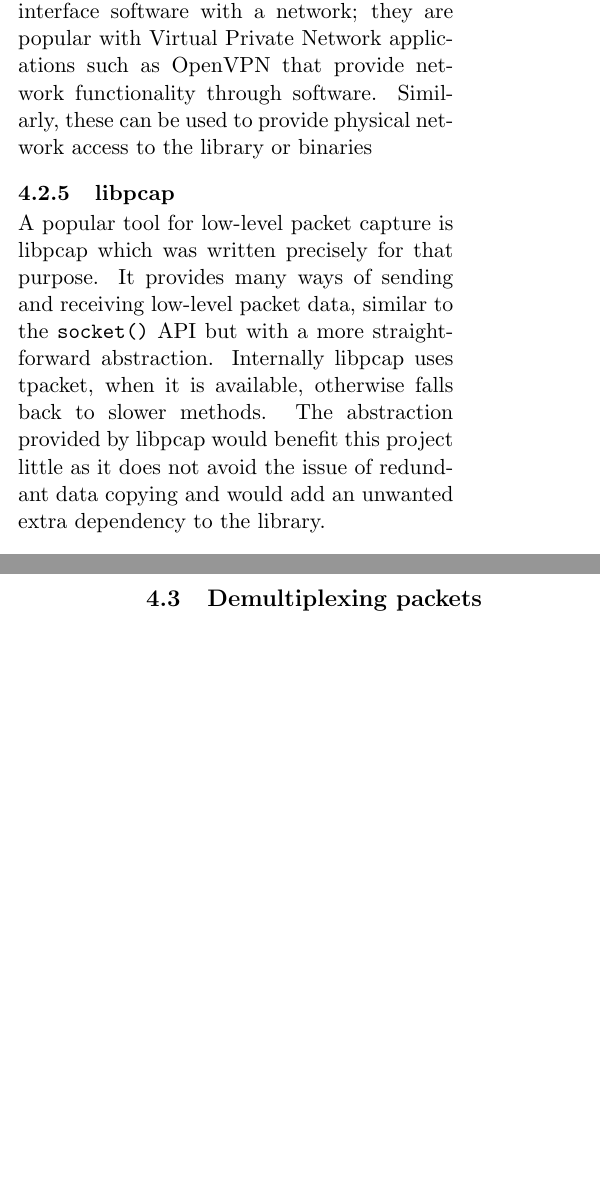
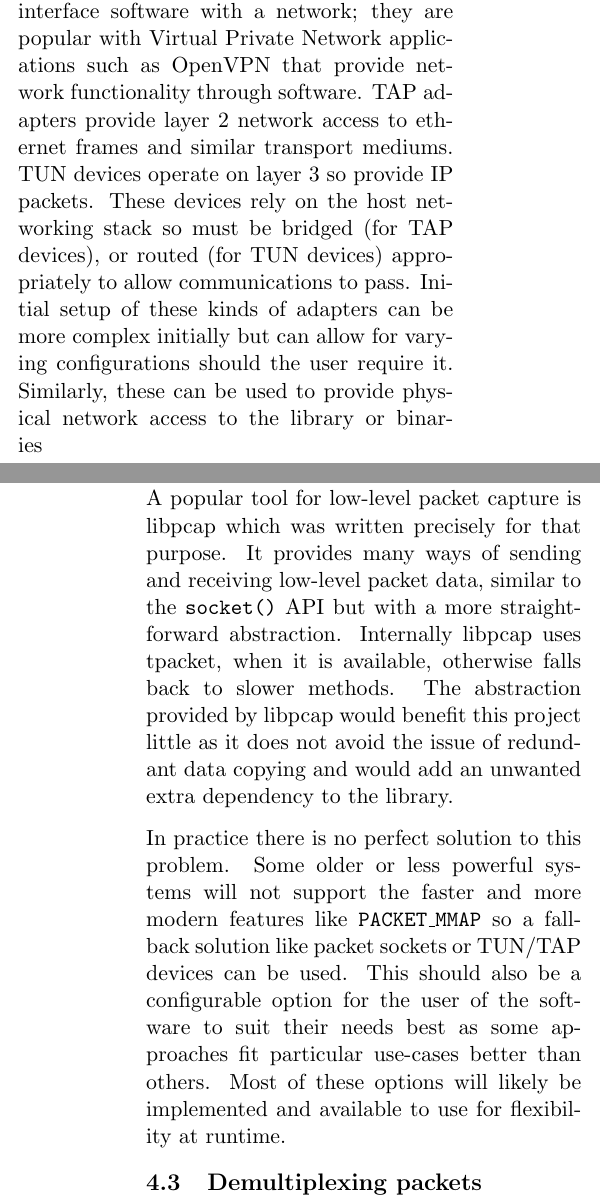
Before and after one commit to frebib/final-year-project, a LaTeX document (scientfic-journal/journal.tex): two parts of the columns of pages 10 and 11 of 13, joined at a grey line, cut so that both start at the same text, the shorter picture padded with empty space. Compiled offline with pdfLaTeX.

Commit message:
Improve 'network communication' section

```diff
--- a/scientfic-journal/journal.tex
+++ b/scientfic-journal/journal.tex
@@ -371,9 +371,11 @@ Linux provides an extension to the standard \texttt{AF\_PACKET} interface by mea
 
 \subsubsection{TUN/TAP devices}
-Standard virtual network adapters known as TUN and TAP adapters can also be used to interface software with a network; they are popular with Virtual Private Network applications such as OpenVPN that provide network functionality through software. Similarly, these can be used to provide physical network access to the library or binaries
+Standard virtual network adapters known as TUN and TAP adapters can also be used to interface software with a network; they are popular with Virtual Private Network applications such as OpenVPN that provide network functionality through software. TAP adapters provide layer 2 network access to ethernet frames and similar transport mediums. TUN devices operate on layer 3 so provide IP packets. These devices rely on the host networking stack so must be bridged (for TAP devices), or routed (for TUN devices) appropriately to allow communications to pass. Initial setup of these kinds of adapters can be more complex initially but can allow for varying configurations should the user require it. Similarly, these can be used to provide physical network access to the library or binaries
 
 \subsubsection{libpcap}
 A popular tool for low-level packet capture is libpcap which was written precisely for that purpose. It provides many ways of sending and receiving low-level packet data, similar to the \texttt{socket()} API but with a more straightforward abstraction. Internally libpcap uses tpacket, when it is available, otherwise falls back to slower methods. The abstraction provided by libpcap would benefit this project little as it does not avoid the issue of redundant data copying and would add an unwanted extra dependency to the library.
+
+In practice there is no perfect solution to this problem. Some older or less powerful systems will not support the faster and more modern features like \texttt{PACKET\_MMAP} so a fallback solution like packet sockets or TUN/TAP devices can be used. This should also be a configurable option for the user of the software to suit their needs best as some approaches fit particular use-cases better than others. Most of these options will likely be implemented and available to use for flexibility at runtime.
 
 \subsection{Demultiplexing packets}\label{sec:impl-demult}
 `Demultiplexing' in the context of TCP packets is the process of delegating responsibility of processing to another place, based on a feature of the data. More specifically, it defines which process should handle a packet based on the TCP connection, and socket, it belongs to, determined by the IP addresses and ports in the packet. These 4 pieces of information together form the identifying `state' of a connection. Any packet containing the same 4 IP addresses and port number values belongs to the same connection.
```
Also changed, not shown: scientfic-journal/journal.tex (2 more changed lines).
